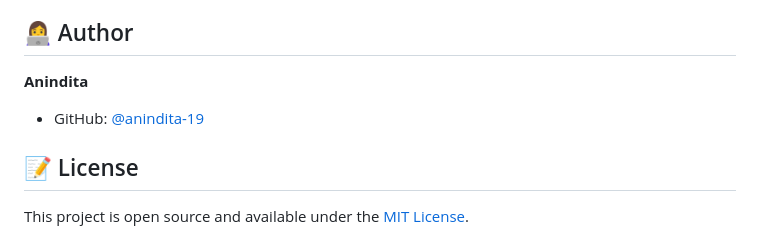
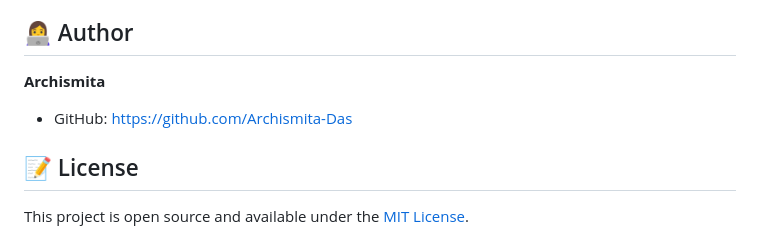
Before and after one commit to Archismita-Das/MemoryGame, a Markdown page: README.md, the part around the change. Drawn GitHub-style.

Commit message:
Update author information in README.md

```diff
--- a/README.md
+++ b/README.md
@@ -158,8 +158,8 @@ Contributions, issues, and feature requests are welcome!
 
 ## 👩‍💻 Author
 
-**Anindita**
-- GitHub: [@anindita-19](https://github.com/anindita-19)
+**Archismita**
+- GitHub: https://github.com/Archismita-Das
 
 ## 📝 License
 
```
